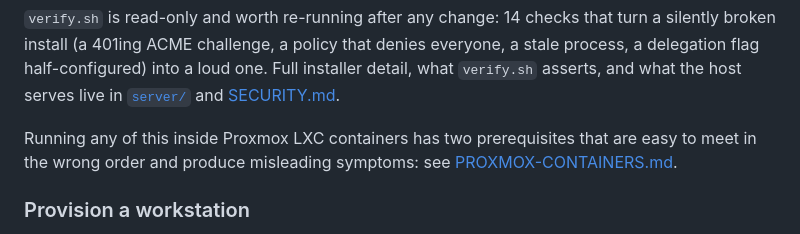
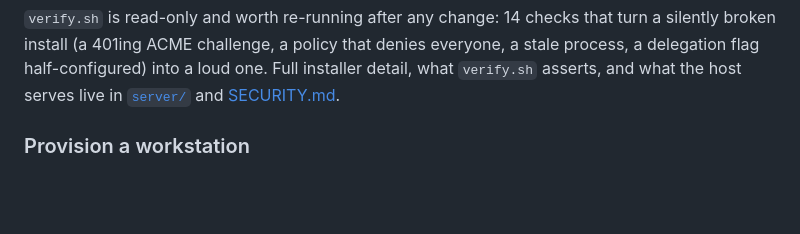
Before and after one commit to overpassconnect/mcp-krb-server, a Markdown page: README.md, the part around the change. GitHub-like rendering; blank space fills up the shorter version.

```diff
--- a/README.md
+++ b/README.md
@@ -246,10 +246,6 @@ a silently broken install (a 401ing ACME challenge, a policy that denies everyon
 stale process, a delegation flag half-configured) into a loud one. Full installer
 detail, what `verify.sh` asserts, and what the host serves live in
 [`server/`](server/) and [SECURITY.md](SECURITY.md).
-
-Running any of this inside Proxmox LXC containers has two prerequisites that are
-easy to meet in the wrong order and produce misleading symptoms: see
-[PROXMOX-CONTAINERS.md](PROXMOX-CONTAINERS.md).
 
 ### Provision a workstation
 
```
Also changed, not shown: PROXMOX-CONTAINERS.md (deleted, +0 -152 lines).
